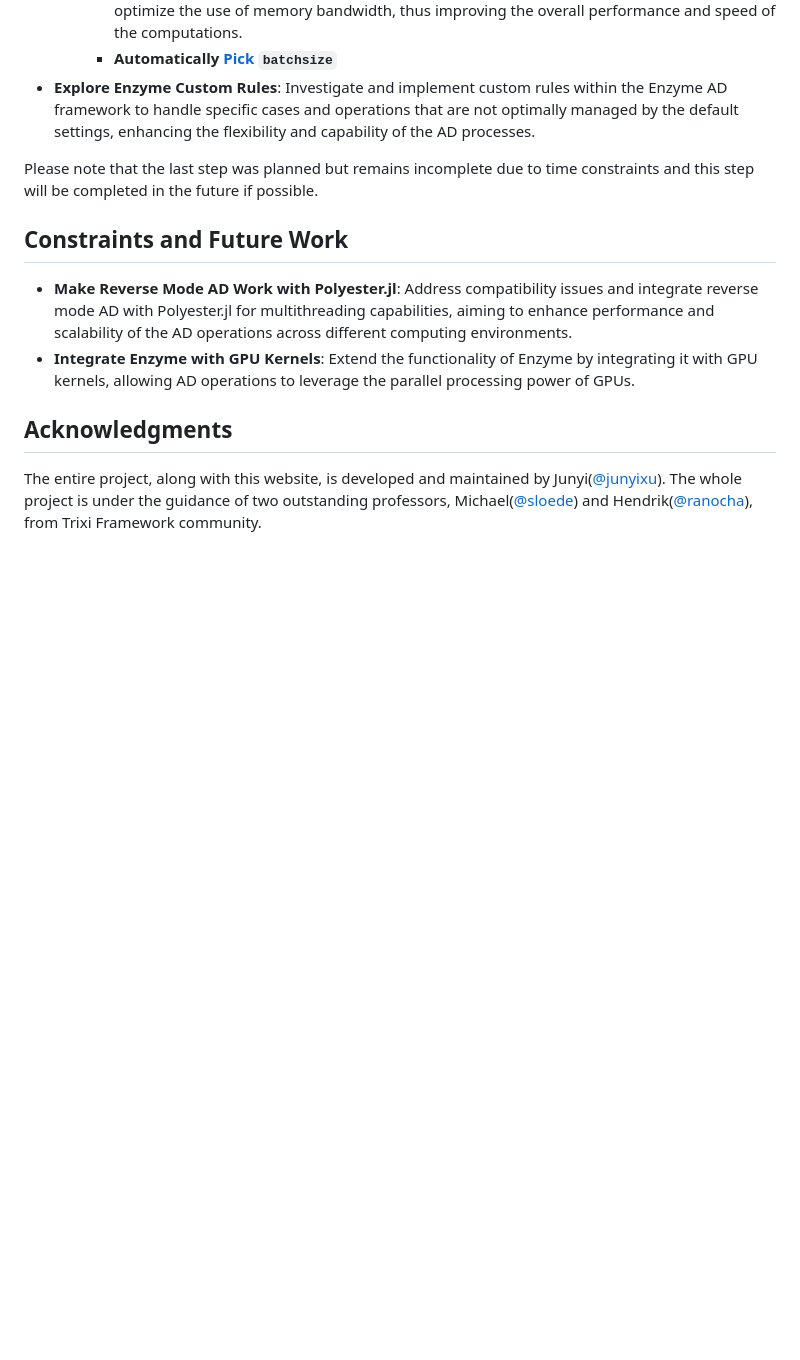
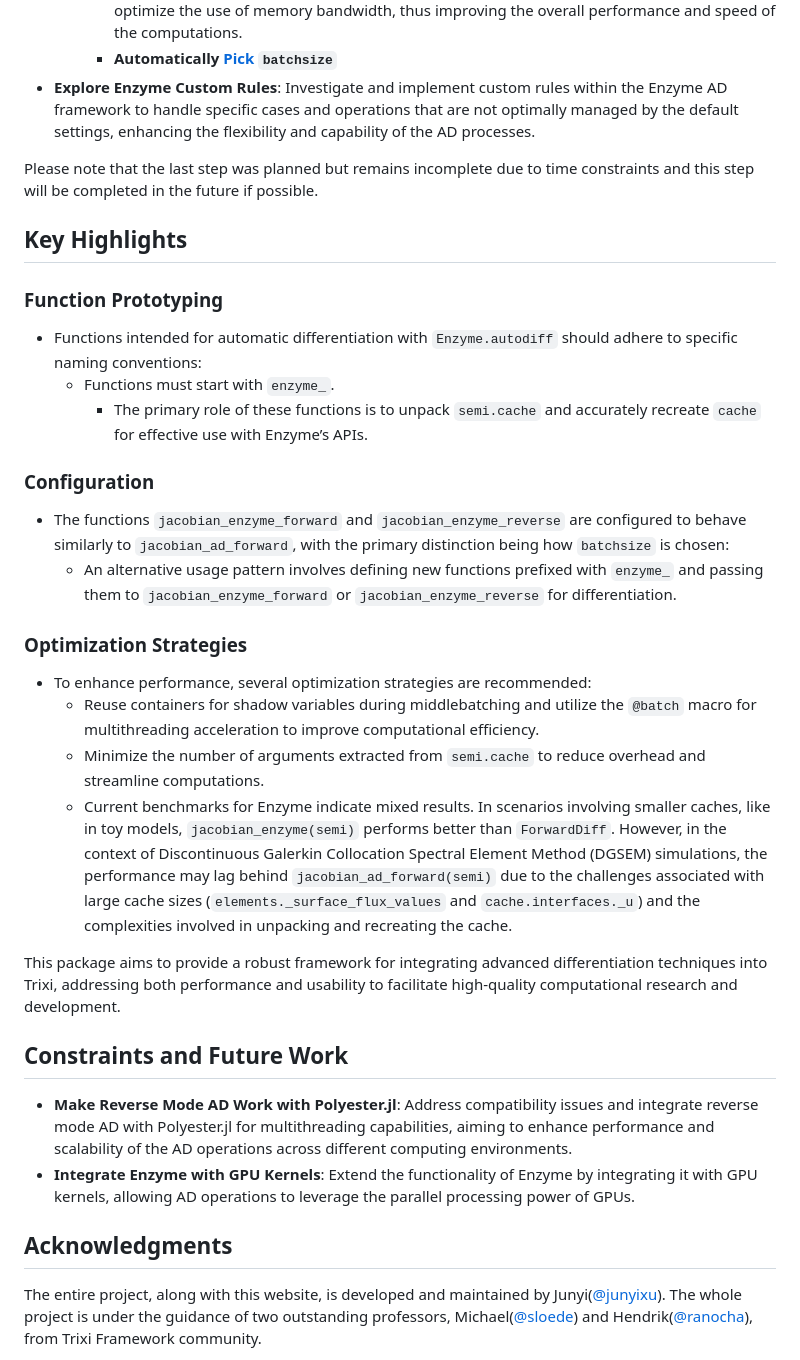
Before and after one commit to junyixu/TrixiEnzyme.jl, a Markdown page: docs/src/GSoC.md, the part around one of its changes. Rendered like a GitHub page; blank space fills up the shorter version.

Commit message:
docs: add key highlights

```diff
--- a/docs/src/GSoC.md
+++ b/docs/src/GSoC.md
@@ -20,6 +20,29 @@ Trixi.jl is a numerical simulation framework for conservation laws written in Ju
 
 Please note that the last step was planned but remains incomplete due to time constraints and this step will be completed in the future if possible.
 
+## Key Highlights
+
+### Function Prototyping
+
+- Functions intended for automatic differentiation with `Enzyme.autodiff` should adhere to specific naming conventions:
+    - Functions must start with `enzyme_`.
+		- The primary role of these functions is to unpack `semi.cache` and accurately recreate `cache` for effective use with Enzyme’s APIs.
+
+### Configuration
+
+- The functions `jacobian_enzyme_forward` and `jacobian_enzyme_reverse` are configured to behave similarly to `jacobian_ad_forward`, with the primary distinction being how `batchsize` is chosen:
+    - An alternative usage pattern involves defining new functions prefixed with `enzyme_` and passing them to `jacobian_enzyme_forward` or `jacobian_enzyme_reverse` for differentiation.
+
+### Optimization Strategies
+
+- To enhance performance, several optimization strategies are recommended:
+    - Reuse containers for shadow variables during middlebatching and utilize the `@batch` macro for multithreading acceleration to improve computational efficiency.
+    - Minimize the number of arguments extracted from `semi.cache` to reduce overhead and streamline computations.
+    - Current benchmarks for Enzyme indicate mixed results. In scenarios involving smaller caches, like in toy models, `jacobian_enzyme(semi)` performs better than `ForwardDiff`. However, in the context of Discontinuous Galerkin Collocation Spectral Element Method (DGSEM) simulations, the performance may lag behind `jacobian_ad_forward(semi)` due to the challenges associated with large cache sizes (`elements._surface_flux_values` and `cache.interfaces._u`) and the complexities involved in unpacking and recreating the cache.
+
+This package aims to provide a robust framework for integrating advanced differentiation techniques into Trixi, addressing both performance and usability to facilitate high-quality computational research and development.
+
+
 ## Constraints and Future Work
 - **Make Reverse Mode AD Work with Polyester.jl**: Address compatibility issues and integrate reverse mode AD with Polyester.jl for multithreading capabilities, aiming to enhance performance and scalability of the AD operations across different computing environments.
 - **Integrate Enzyme with GPU Kernels**: Extend the functionality of Enzyme by integrating it with GPU kernels, allowing AD operations to leverage the parallel processing power of GPUs.
```
Also changed, not shown: other parts of docs/src/GSoC.md (+1 -1 lines).
